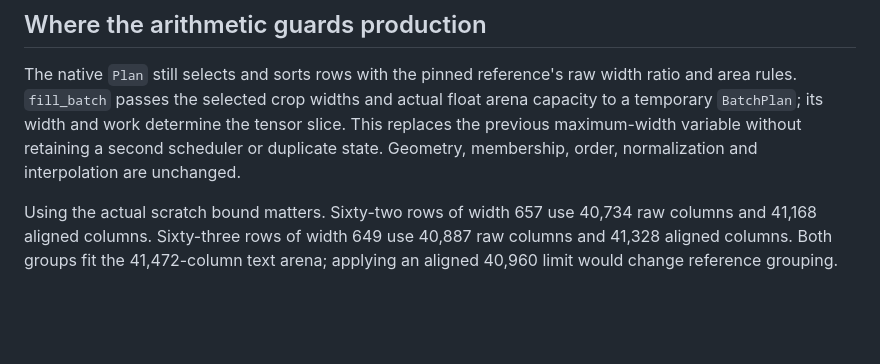
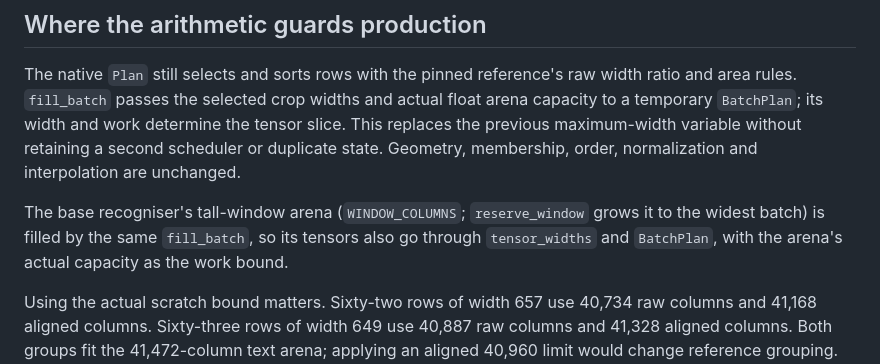
Before and after one commit to somehowchris/tika-indra-ocr-client, a Markdown page: docs/batch-proof.md, the part around the change. Drawn GitHub-style; blank space fills up the shorter version.

Commit message:
docs(proof): the tall-window arena goes through the proved plan too
Indra 1.1 reads the base recogniser through a tall window with its own
arena. reserve_window grows that arena to the widest batch, and fill_batch,
the same function that fills the band tensors, passes the selected widths and
the arena's real capacity to tensor_widths, so the proved BatchPlan
arithmetic also guards the window tensors. The proof note now says so.

```diff
--- a/docs/batch-proof.md
+++ b/docs/batch-proof.md
@@ -50,6 +50,11 @@ actual float arena capacity to a temporary `BatchPlan`; its width and work
 determine the tensor slice. This replaces the previous maximum-width variable
 without retaining a second scheduler or duplicate state. Geometry, membership,
 order, normalization and interpolation are unchanged.
+
+The base recogniser's tall-window arena (`WINDOW_COLUMNS`; `reserve_window`
+grows it to the widest batch) is filled by the same `fill_batch`, so its
+tensors also go through `tensor_widths` and `BatchPlan`, with the arena's
+actual capacity as the work bound.
 
 Using the actual scratch bound matters. Sixty-two rows of width 657 use 40,734
 raw columns and 41,168 aligned columns. Sixty-three rows of width 649 use 40,887
```
